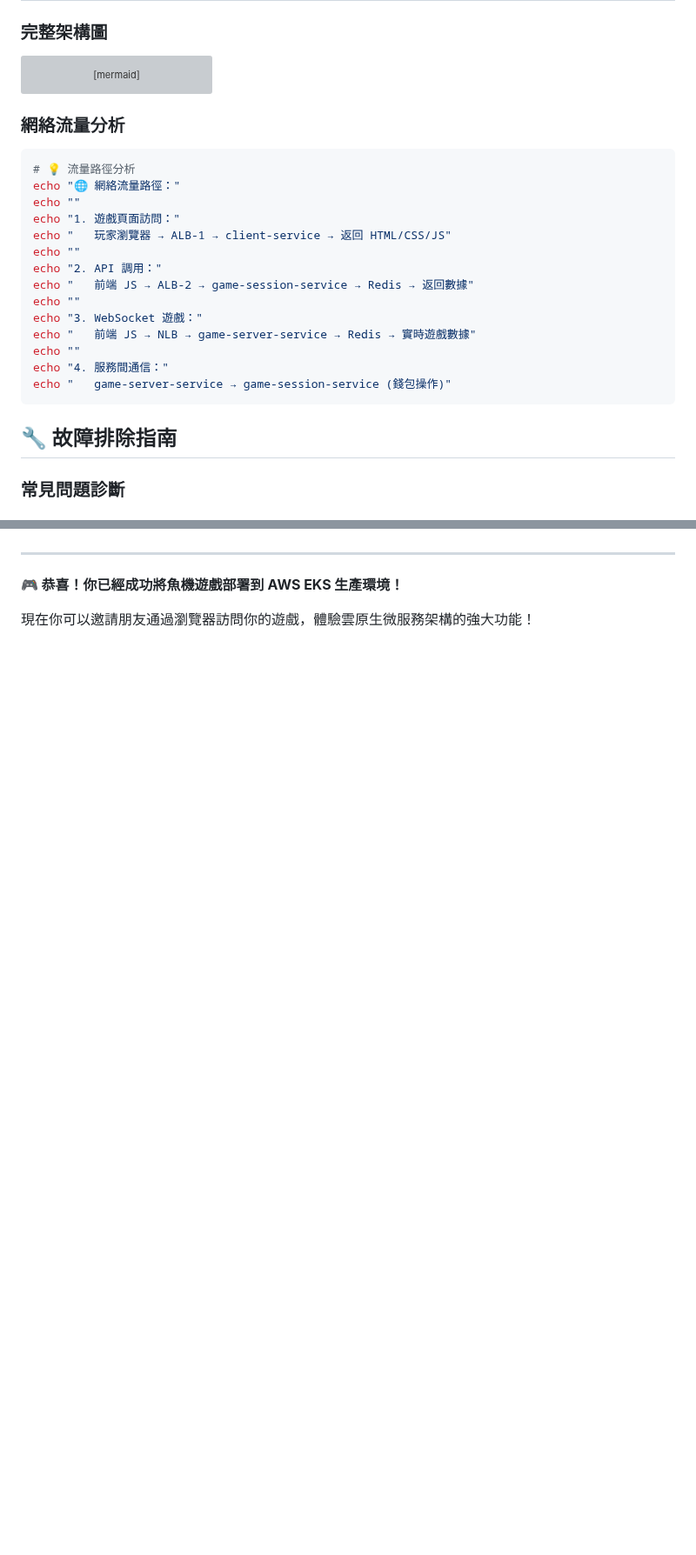
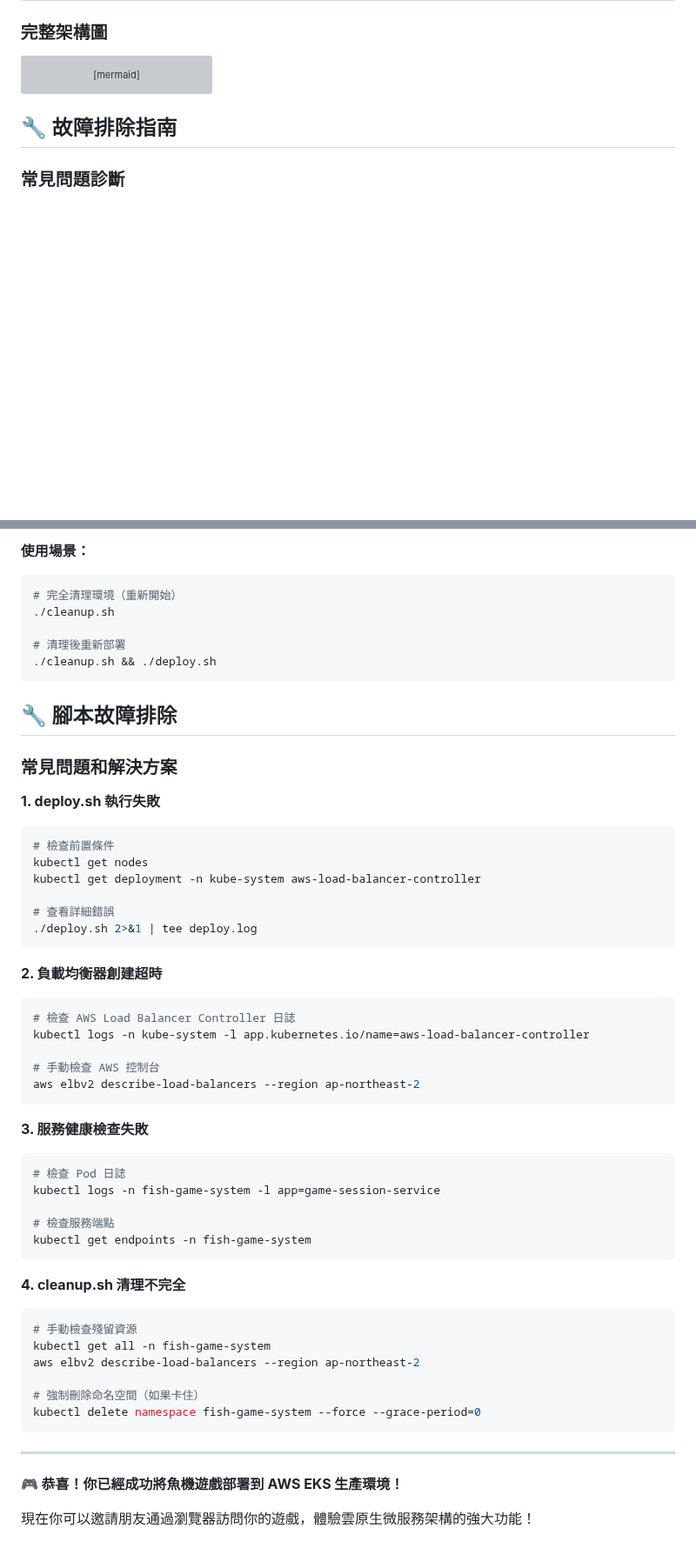
Before and after one commit to hoycdanny/fish-machine-workshop, a Markdown page: 3.eks-service-deployment/README.md, 2 parts joined by grey strips. Shown at 87% size. Drawn GitHub-style; blank space fills up the shorter version; grey boxes are pictures that could not be loaded.

````diff
--- a/3.eks-service-deployment/README.md
+++ b/3.eks-service-deployment/README.md
@@ -589,24 +548,6 @@ graph TB
     class Redis data
 ```
 
-### 網絡流量分析
-
-```bash
-# 💡 流量路徑分析
-echo "🌐 網絡流量路徑："
-echo ""
-echo "1. 遊戲頁面訪問："
-echo "   玩家瀏覽器 → ALB-1 → client-service → 返回 HTML/CSS/JS"
-echo ""
-echo "2. API 調用："
-echo "   前端 JS → ALB-2 → game-session-service → Redis → 返回數據"
-echo ""
-echo "3. WebSocket 遊戲："
-echo "   前端 JS → NLB → game-server-service → Redis → 實時遊戲數據"
-echo ""
-echo "4. 服務間通信："
-echo "   game-server-service → game-session-service (錢包操作)"
-```
 
 ## 🔧 故障排除指南
 
@@ -709,3 +702,53 @@ kubectl get events -n fish-game-system --sort-by='.lastTimestamp' | tail -5
+**使用場景：**
+```bash
+# 完全清理環境（重新開始）
+./cleanup.sh
+
+# 清理後重新部署
+./cleanup.sh && ./deploy.sh
+```
+
+## 🔧 腳本故障排除
+
+### 常見問題和解決方案
+
+**1. deploy.sh 執行失敗**
+```bash
+# 檢查前置條件
+kubectl get nodes
+kubectl get deployment -n kube-system aws-load-balancer-controller
+
+# 查看詳細錯誤
+./deploy.sh 2>&1 | tee deploy.log
+```
+
+**2. 負載均衡器創建超時**
+```bash
+# 檢查 AWS Load Balancer Controller 日誌
+kubectl logs -n kube-system -l app.kubernetes.io/name=aws-load-balancer-controller
+
+# 手動檢查 AWS 控制台
+aws elbv2 describe-load-balancers --region ap-northeast-2
+```
+
+**3. 服務健康檢查失敗**
+```bash
+# 檢查 Pod 日誌
+kubectl logs -n fish-game-system -l app=game-session-service
+
+# 檢查服務端點
+kubectl get endpoints -n fish-game-system
+```
+
+**4. cleanup.sh 清理不完全**
+```bash
+# 手動檢查殘留資源
+kubectl get all -n fish-game-system
+aws elbv2 describe-load-balancers --region ap-northeast-2
+
+# 強制刪除命名空間（如果卡住）
+kubectl delete namespace fish-game-system --force --grace-period=0
+```
 
 ---
 
````
Also changed, not shown: other parts of 3.eks-service-deployment/README.md (+78 -67 lines).
